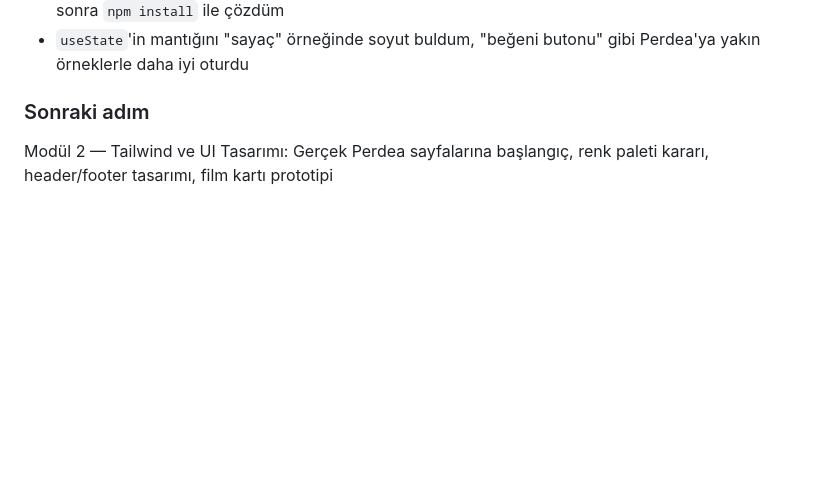
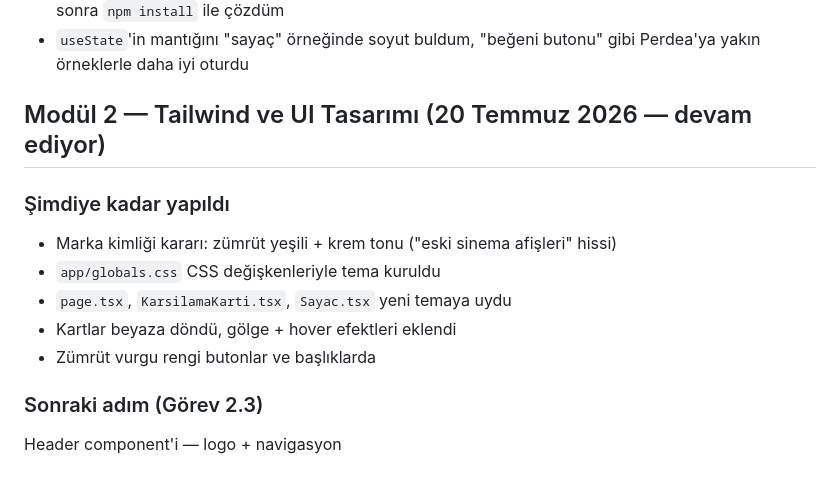
Before and after one commit to Kedaybehzat/Perdea, a Markdown page: docs/journal.md, the part around the change. Rendered like a GitHub page; blank space fills up the shorter version.

Commit message:
Update journal — Modul 2 progress: theme applied

```diff
--- a/docs/journal.md
+++ b/docs/journal.md
@@ -60,5 +60,14 @@ Modül 1 — Next.js Temelleri: React'in mantığını öğrenme, ilk Next.js pr
 - Uzun bir aradan sonra döndüğümde `npm run dev` sessizce takıldı → `rm -rf node_modules .next` sonra `npm install` ile çözdüm
 - `useState`'in mantığını "sayaç" örneğinde soyut buldum, "beğeni butonu" gibi Perdea'ya yakın örneklerle daha iyi oturdu
 
-### Sonraki adım
-Modül 2 — Tailwind ve UI Tasarımı: Gerçek Perdea sayfalarına başlangıç, renk paleti kararı, header/footer tasarımı, film kartı prototipi
+## Modül 2 — Tailwind ve UI Tasarımı (20 Temmuz 2026 — devam ediyor)
+
+### Şimdiye kadar yapıldı
+- Marka kimliği kararı: zümrüt yeşili + krem tonu ("eski sinema afişleri" hissi)
+- `app/globals.css` CSS değişkenleriyle tema kuruldu
+- `page.tsx`, `KarsilamaKarti.tsx`, `Sayac.tsx` yeni temaya uydu
+- Kartlar beyaza döndü, gölge + hover efektleri eklendi
+- Zümrüt vurgu rengi butonlar ve başlıklarda
+
+### Sonraki adım (Görev 2.3)
+Header component'i — logo + navigasyon
```
